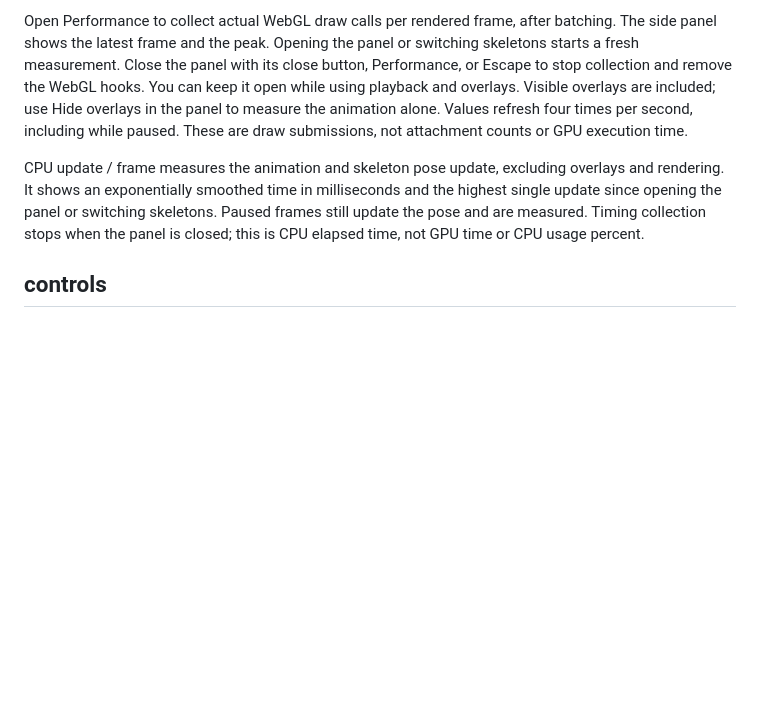
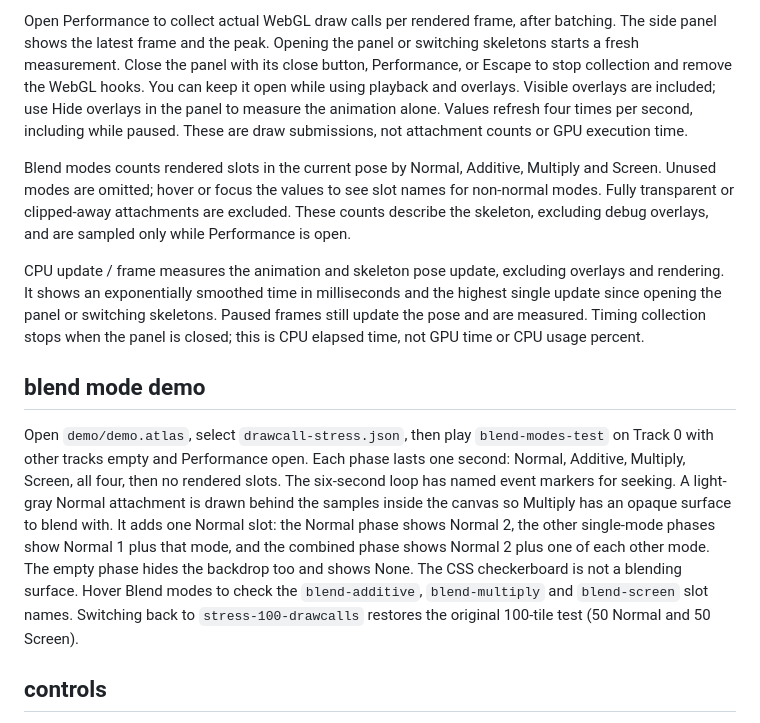
Before and after one commit to neymanushka/spine_preview_ext, a Markdown page: README.md, the part around the change. Rendered like a GitHub page; blank space fills up the shorter version.

```diff
--- a/README.md
+++ b/README.md
@@ -49,11 +49,32 @@ Visible overlays are included; use Hide overlays in the panel to measure the
 animation alone. Values refresh four times per second, including while paused.
 These are draw submissions, not attachment counts or GPU execution time.
 
+Blend modes counts rendered slots in the current pose by Normal, Additive,
+Multiply and Screen. Unused modes are omitted; hover or focus the values to see
+slot names for non-normal modes. Fully transparent or clipped-away attachments
+are excluded. These counts describe the skeleton, excluding debug overlays,
+and are sampled only while Performance is open.
+
 CPU update / frame measures the animation and skeleton pose update, excluding
 overlays and rendering. It shows an exponentially smoothed time in milliseconds
 and the highest single update since opening the panel or switching skeletons.
 Paused frames still update the pose and are measured. Timing collection stops
 when the panel is closed; this is CPU elapsed time, not GPU time or CPU usage percent.
+
+## blend mode demo
+
+Open `demo/demo.atlas`, select `drawcall-stress.json`, then play `blend-modes-test`
+on Track 0 with other tracks empty and Performance open. Each phase lasts one
+second: Normal, Additive, Multiply, Screen, all four, then no rendered slots.
+The six-second loop has named event markers for seeking. A light-gray Normal
+attachment is drawn behind the samples inside the canvas so Multiply has an
+opaque surface to blend with. It adds one Normal slot: the Normal phase shows
+Normal 2, the other single-mode phases show Normal 1 plus that mode, and the
+combined phase shows Normal 2 plus one of each other mode. The empty phase hides
+the backdrop too and shows None. The CSS checkerboard is not a blending surface.
+Hover Blend modes to check the `blend-additive`, `blend-multiply` and
+`blend-screen` slot names. Switching back to `stress-100-drawcalls` restores the
+original 100-tile test (50 Normal and 50 Screen).
 
 ## controls
 
```
Also changed, not shown: CHANGELOG.md (+14 -0 lines), demo/demo.png, 9 other files.
